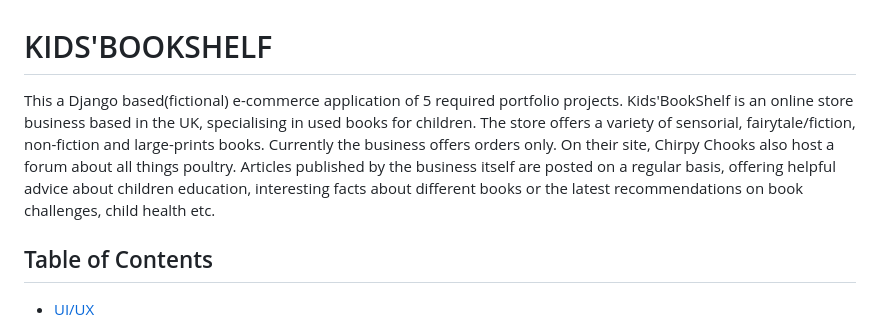
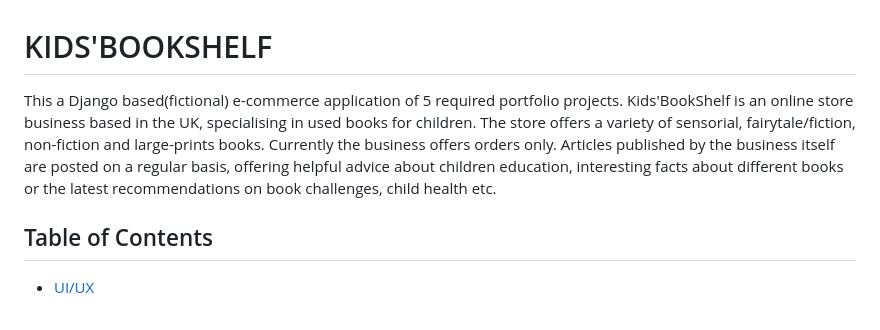
Before and after one commit to EmanuelMariusNicu/Kids-BookShelf, a Markdown page: README.md, the part around the change. Rendered like a GitHub page.

```diff
--- a/README.md
+++ b/README.md
@@ -1,8 +1,7 @@
 # KIDS'BOOKSHELF
 
 This a Django based(fictional) e-commerce application of 5 required portfolio projects.
-Kids'BookShelf is an online store business based in the UK, specialising in used books for children. The store offers a variety of sensorial, fairytale/fiction, non-fiction and large-prints books. Currently the business offers orders only.
-On their site, Chirpy Chooks also host a forum about all things poultry. Articles published by the business itself are posted on a regular basis, offering helpful advice about children education, interesting facts about different books or the latest recommendations on book challenges, child health etc.
+Kids'BookShelf is an online store business based in the UK, specialising in used books for children. The store offers a variety of sensorial, fairytale/fiction, non-fiction and large-prints books. Currently the business offers orders only. Articles published by the business itself are posted on a regular basis, offering helpful advice about children education, interesting facts about different books or the latest recommendations on book challenges, child health etc.
 
 ## Table of Contents
 
```
